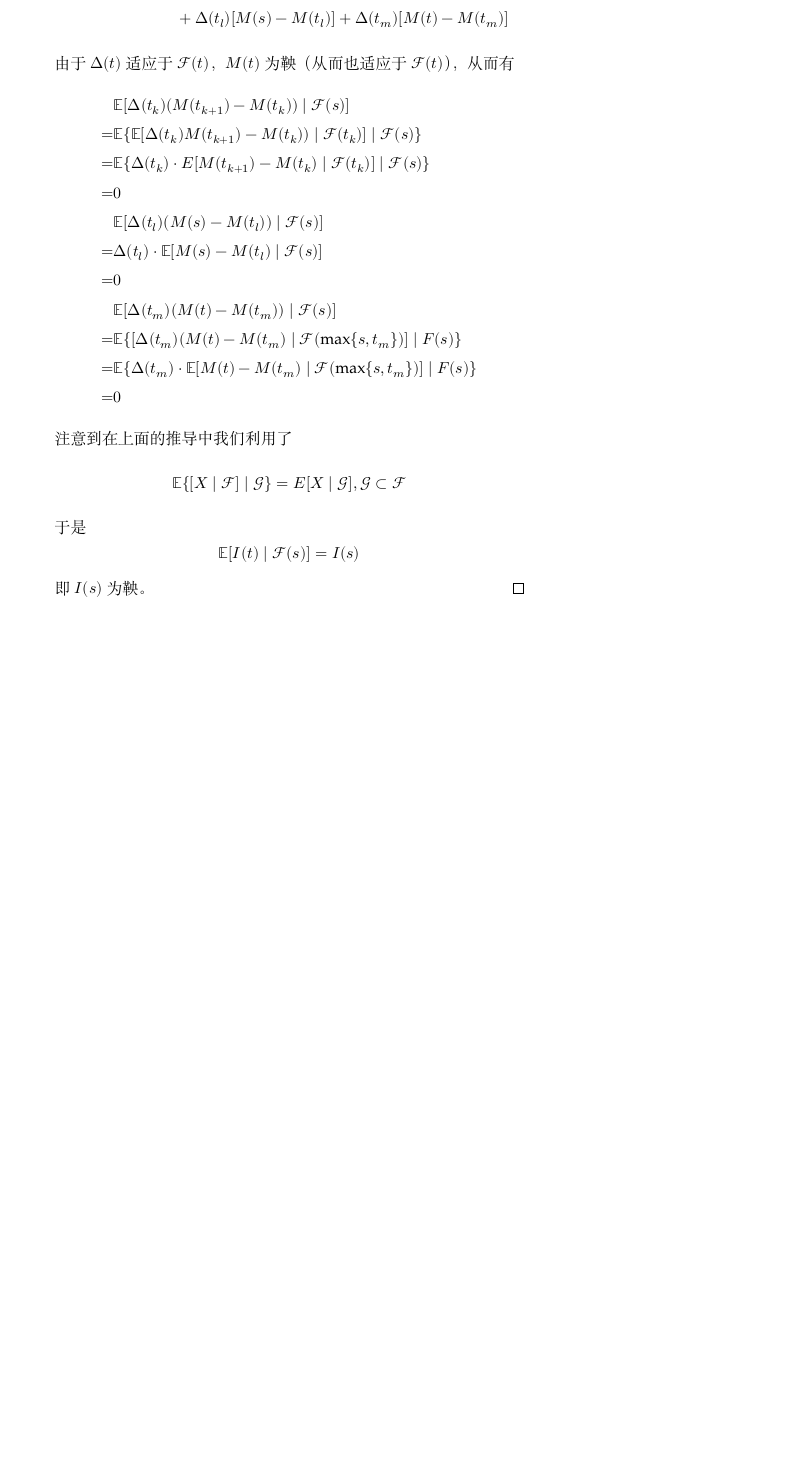
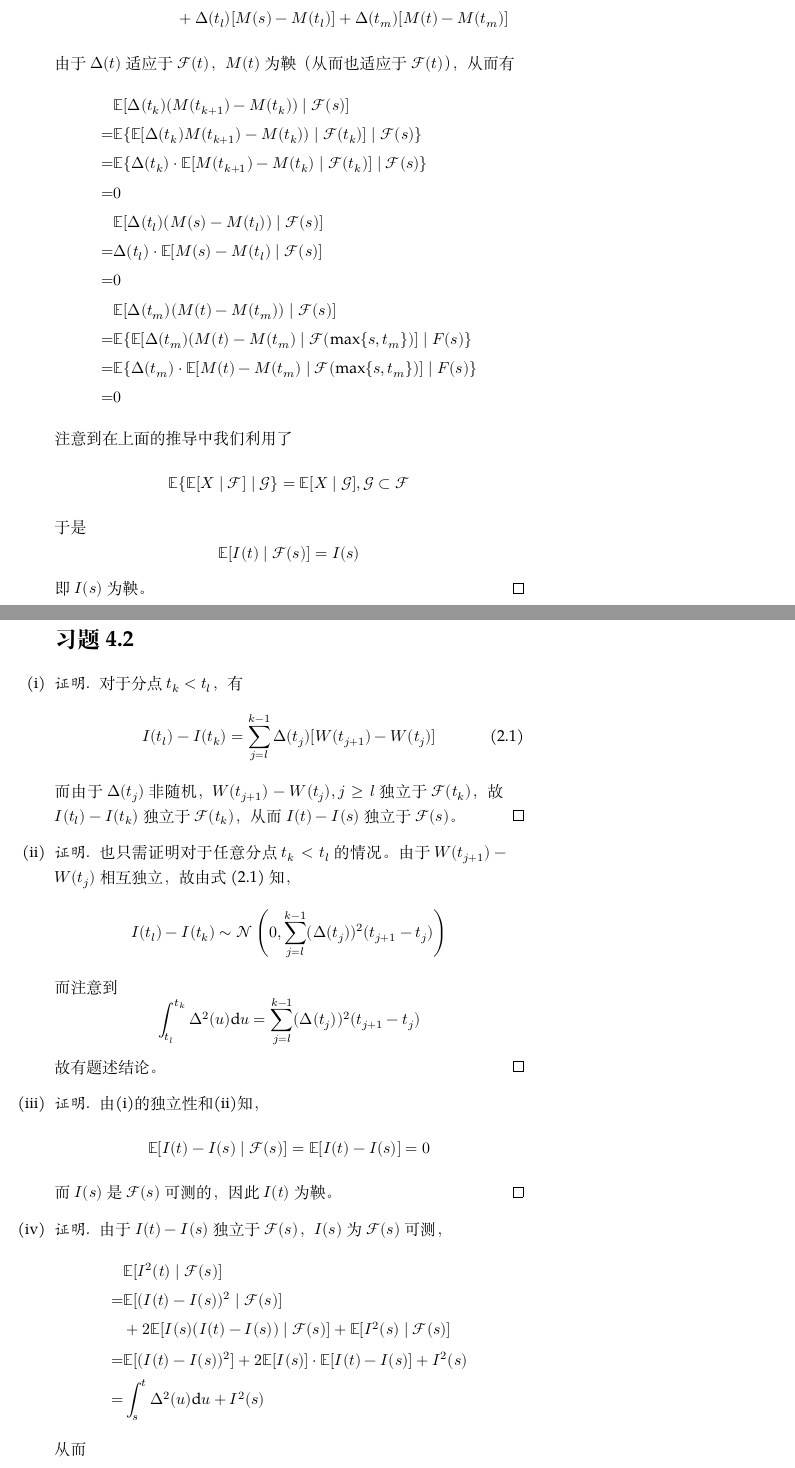
Before and after one commit to OopsYao/homework, a LaTeX problem sheet (st-cal/wk10/main.tex): part of the page before the commit and two parts of pages 1 and 2 of 3 after it, the two joined at a grey line, cut so that both start at the same text, the shorter picture padded with empty space. Compiled offline with XeLaTeX; a missing font is replaced by an installed copy or a similar font.

Commit message:
🚧 StCal W10

```diff
--- a/st-cal/wk10/main.tex
+++ b/st-cal/wk10/main.tex
@@ -19,18 +19,18 @@
         \[\begin{aligned}
             &\E[\Delta(t_k)(M(t_{k+1})-M(t_k))\mid\mathcal F(s)]\\
             =&\E\{\E[\Delta(t_k)M(t_{k+1})-M(t_k))\mid\mathcal F(t_k)]\mid \mathcal F(s)\}\\
-            =&\E\{\Delta(t_k)\cdot E[M(t_{k+1})-M(t_k)\mid\mathcal F(t_k)]\mid\mathcal F(s)\}\\
+            =&\E\{\Delta(t_k)\cdot \E[M(t_{k+1})-M(t_k)\mid\mathcal F(t_k)]\mid\mathcal F(s)\}\\
             =&0\\
             &\E[\Delta(t_l)(M(s)-M(t_l))\mid\mathcal F(s)]\\
             =&\Delta(t_l)\cdot\E[M(s)-M(t_l)\mid\mathcal F(s)]\\
             =&0\\
             &\E[\Delta (t_m)(M(t)-M(t_m))\mid\mathcal F(s)]\\
-            =&\E\{[\Delta(t_m)(M(t)-M(t_m)\mid\mathcal F(\max\{s,t_m\})]\mid F(s)\}\\
+            =&\E\{\E[\Delta(t_m)(M(t)-M(t_m)\mid\mathcal F(\max\{s,t_m\})]\mid F(s)\}\\
             =&\E\{\Delta(t_m)\cdot\E[M(t)-M(t_m)\mid\mathcal F(\max\{s,t_m\})]\mid F(s)\}\\
             =&0
         \end{aligned}\]
         注意到在上面的推导中我们利用了
-        \[\E\{[X\mid \mathcal F]\mid\mathcal G\}=E[X\mid\mathcal G],
+        \[\E\{\E[X\mid \mathcal F]\mid\mathcal G\}=\E[X\mid\mathcal G],
         \mathcal G\subset \mathcal F\]
         于是
         \[\begin{aligned}
@@ -38,3 +38,53 @@
         \end{aligned}\]
         即$I(s)$为鞅。
     \end{proof}
+
+    \problem[习题4.2]
+    \begin{subproblem}
+        \item
+        \label{spb:independence}
+        \begin{proof}
+            对于分点$t_k<t_l$，有
+            \begin{equation}
+                \label{eq:delta I}
+                I(t_l)-I(t_k)=\sum_{j=l}^{k-1}\Delta(t_j)[W(t_{j+1})-W(t_j)]
+            \end{equation}
+            而由于$\Delta(t_j)$非随机，$W(t_{j+1})-W(t_j),j\geq l$独立于$\mathcal F(t_k)$，
+            故$I(t_l)-I(t_k)$独立于$\mathcal F(t_k)$，从而$I(t)-I(s)$独立于$\mathcal F(s)$。
+        \end{proof}
+
+        \item
+        \label{spb:normal}
+        \begin{proof}
+            也只需证明对于任意分点$t_k<t_l$的情况。
+            由于$W(t_{j+1})-W(t_j)$相互独立，故
+            由\cref{eq:delta I}知，
+            \[I(t_l)-I(t_k)\sim\mathcal N\left(0,\sum_{j=l}^{k-1}(\Delta(t_j))^2(t_{j+1}-t_j)\right)\]
+            而注意到
+            \[\int_{t_l}^{t_k}\Delta^2(u)\diff u=\sum_{j=l}^{k-1}(\Delta(t_j))^2(t_{j+1}-t_j)\]
+            故有题述结论。
+        \end{proof}
+
+        \item
+        \begin{proof}
+            由\ref{spb:independence}的独立性和\ref{spb:normal}知，
+            \[\E[I(t)-I(s)\mid\mathcal F(s)]=\E[I(t)-I(s)]=0\]
+            而$I(s)$是$\mathcal F(s)$可测的，因此$I(t)$为鞅。
+        \end{proof}
+
+        \item
+        \begin{proof}
+            由于$I(t)-I(s)$独立于$\mathcal F(s)$，$I(s)$为$\mathcal F(s)$可测，
+            \[\begin{aligned}
+                &\E[I^2(t)\mid\mathcal F(s)]\\
+                =&\begin{aligned}[t]
+                &\E[(I(t)-I(s))^2\mid\mathcal F(s)]\\
+                &+2\E[I(s)(I(t)-I(s))\mid\mathcal F(s)]
+                +\E[I^2(s)\mid\mathcal F(s)]
+                \end{aligned}\\
+                =&\E[(I(t)-I(s))^2]+2\E[I(s)]\cdot\E[I(t)-I(s)]
+                +I^2(s)\\
+                =&\int_s^t\Delta^2(u)\diff u+I^2(s)
+            \end{aligned}\]
+            从而
+            \[\E\left[\left.I^2(t)-\int_0^t\Delta^2(u)\diff u\right|\mathcal F(s)\right]
```
Also changed, not shown: st-cal/wk10/main.tex (4 more changed lines).
